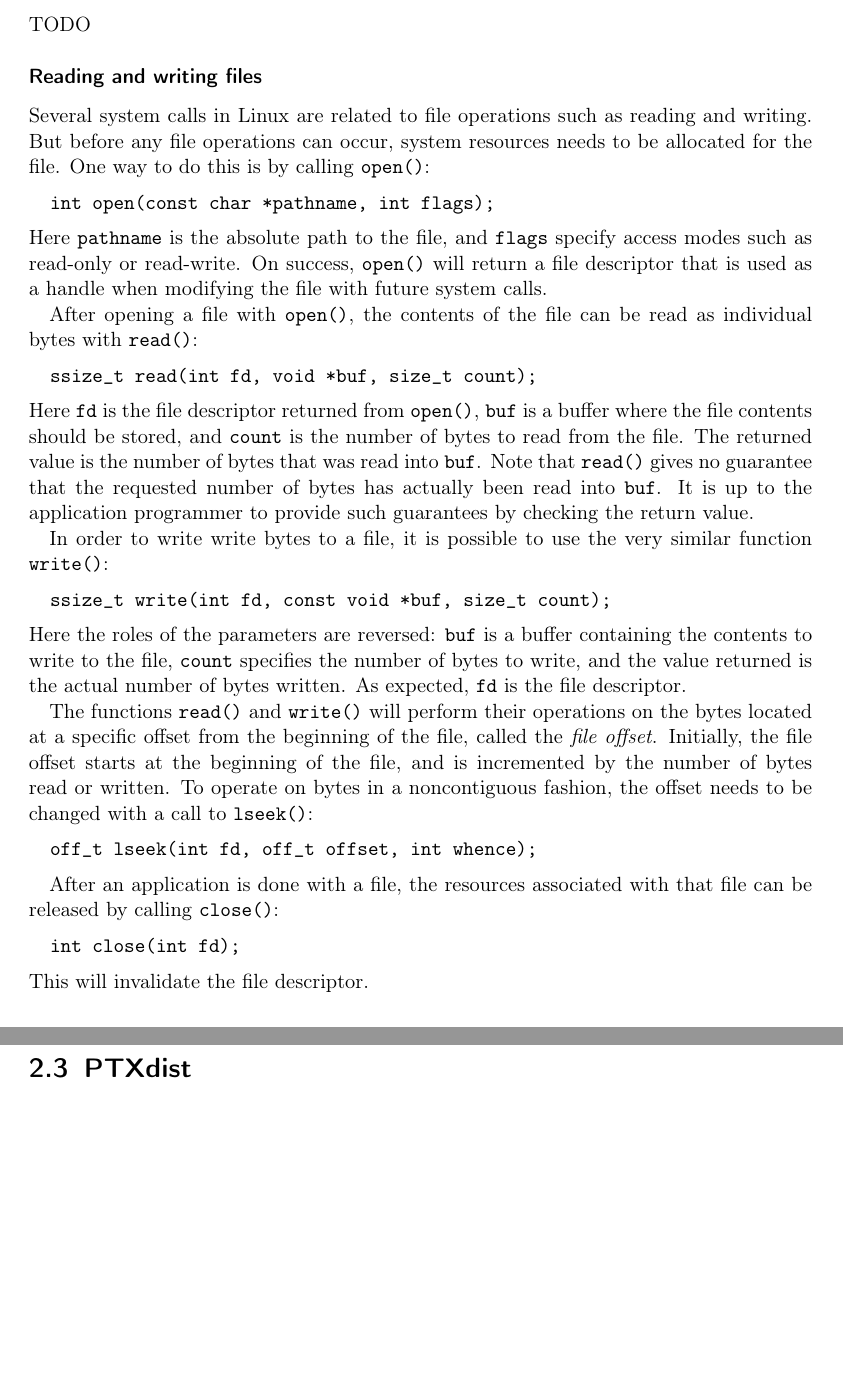
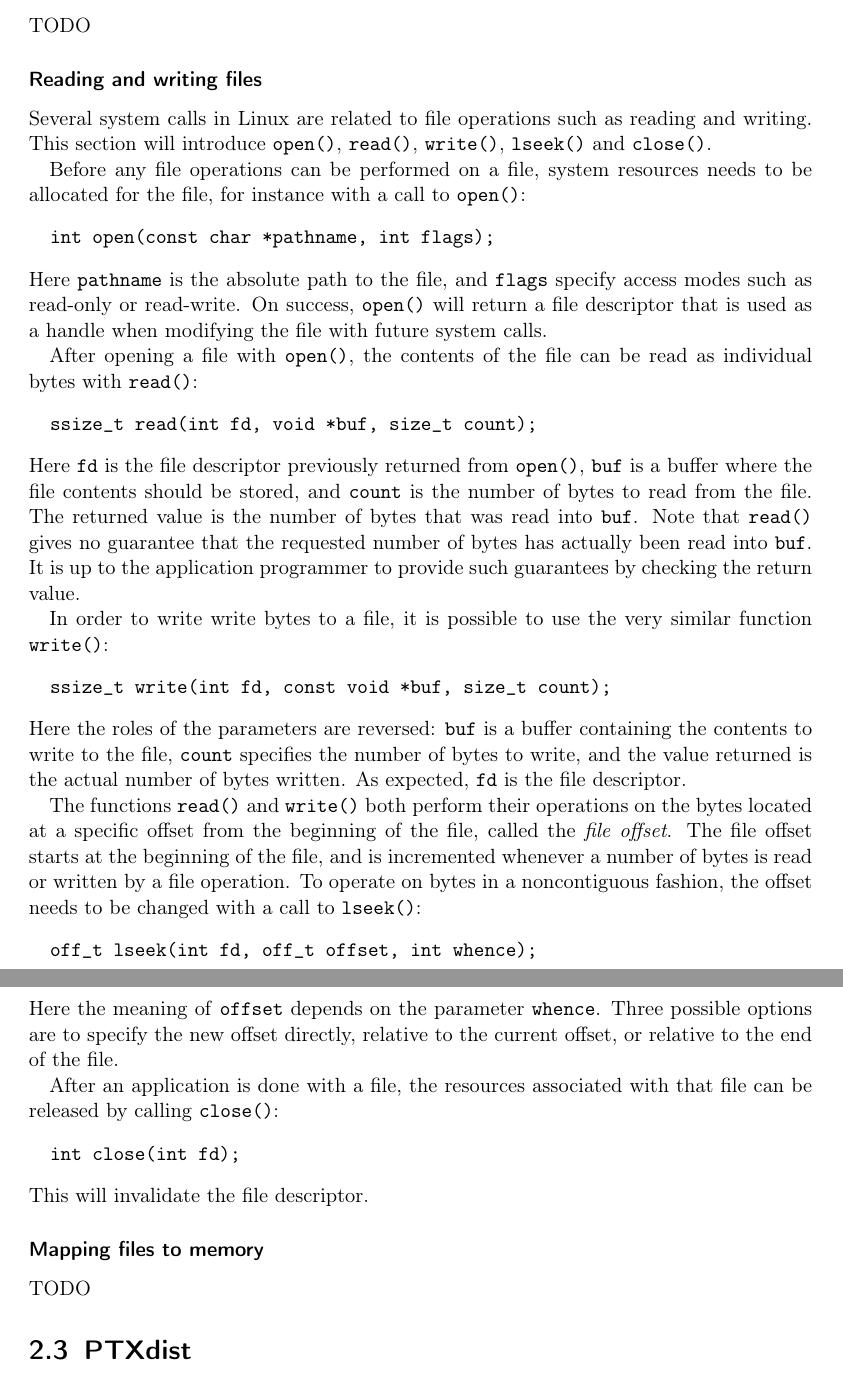
Before and after one commit to jonatanl/TDT4258, a LaTeX problem sheet (exercise3/report/main.tex, which reads exercise3/report/content/02-background.tex): two parts of pages 6 and 7 of 14, joined at a grey line, cut so that both start at the same text, the shorter picture padded with empty space. Compiled offline with pdfLaTeX.

Commit message:
Completed sec "Reading and Writing Files" (ch 2)

```diff
--- a/exercise3/report/content/02-background.tex
+++ b/exercise3/report/content/02-background.tex
@@ -38,7 +38,9 @@ TODO % TODO: Needs intro
 TODO % TODO: Needs intro
 
 \subsubsection{Reading and writing files}\label{sec:reading-and-writing-files}
-Several system calls in Linux are related to file operations such as reading and writing. But before any file operations can occur, system resources needs to be allocated for the file. One way to do this is by calling \texttt{open()}:
+Several system calls in Linux are related to file operations such as reading and writing. This section will introduce \texttt{open()}, \texttt{read()}, \texttt{write()}, \texttt{lseek()} and \texttt{close()}.
+
+Before any file operations can be performed on a file, system resources needs to be allocated for the file, for instance with a call to \texttt{open()}:
 \begin{verbatim}
   int open(const char *pathname, int flags);
 \end{verbatim}
@@ -48,7 +50,7 @@ After opening a file with \texttt{open()}, the contents of the file can be read
 \begin{verbatim}
   ssize_t read(int fd, void *buf, size_t count);
 \end{verbatim}
-Here \texttt{fd} is the file descriptor returned from \texttt{open()}, \texttt{buf} is a buffer where the file contents should be stored, and \texttt{count} is the number of bytes to read from the file. The returned value is the number of bytes that was read into \texttt{buf}. Note that \texttt{read()} gives no guarantee that the requested number of bytes has actually been read into \texttt{buf}. It is up to the application programmer to provide such guarantees by checking the return value.
+Here \texttt{fd} is the file descriptor previously returned from \texttt{open()}, \texttt{buf} is a buffer where the file contents should be stored, and \texttt{count} is the number of bytes to read from the file. The returned value is the number of bytes that was read into \texttt{buf}. Note that \texttt{read()} gives no guarantee that the requested number of bytes has actually been read into \texttt{buf}. It is up to the application programmer to provide such guarantees by checking the return value.
 
 In order to write write bytes to a file, it is possible to use the very similar function \texttt{write()}:
 \begin{verbatim}
@@ -56,17 +58,23 @@ In order to write write bytes to a file, it is possible to use the very similar
 \end{verbatim}
 Here the roles of the parameters are reversed: \texttt{buf} is a buffer containing the contents to write to the file, \texttt{count} specifies the number of bytes to write, and the value returned is the actual number of bytes written. As expected, \texttt{fd} is the file descriptor.
 
-The functions \texttt{read()} and \texttt{write()} will perform their operations on the bytes located at a specific offset from the beginning of the file, called the \emph{file offset}. Initially, the file offset starts at the beginning of the file, and is incremented by the number of bytes read or written. To operate on bytes in a noncontiguous fashion, the offset needs to be changed with a call to \texttt{lseek()}:
+The functions \texttt{read()} and \texttt{write()} both perform their operations on the bytes located at a specific offset from the beginning of the file, called the \emph{file offset}. The file offset starts at the beginning of the file, and is incremented whenever a number of bytes is read or written by a file operation. To operate on bytes in a noncontiguous fashion, the offset needs to be changed with a call to \texttt{lseek()}:
 \begin{verbatim}
   off_t lseek(int fd, off_t offset, int whence);
 \end{verbatim}
-% TODO: Write a description of lseek() parameters
+Here the meaning of \texttt{offset} depends on the parameter \texttt{whence}. Three possible options are to specify the new offset directly, relative to the current offset, or relative to the end of the file.
 
 After an application is done with a file, the resources associated with that file can be released by calling \texttt{close()}:
 \begin{verbatim}
   int close(int fd);
 \end{verbatim}
 This will invalidate the file descriptor.
+
+
+\subsubsection{Mapping files to memory}
+TODO % TODO
+
+
 
 \section{PTXdist}\label{sec:ptxdist}
 PTXdist is a build system used to develop userland software for embedded platforms running Linux. It can control most parts of the build process:
```
